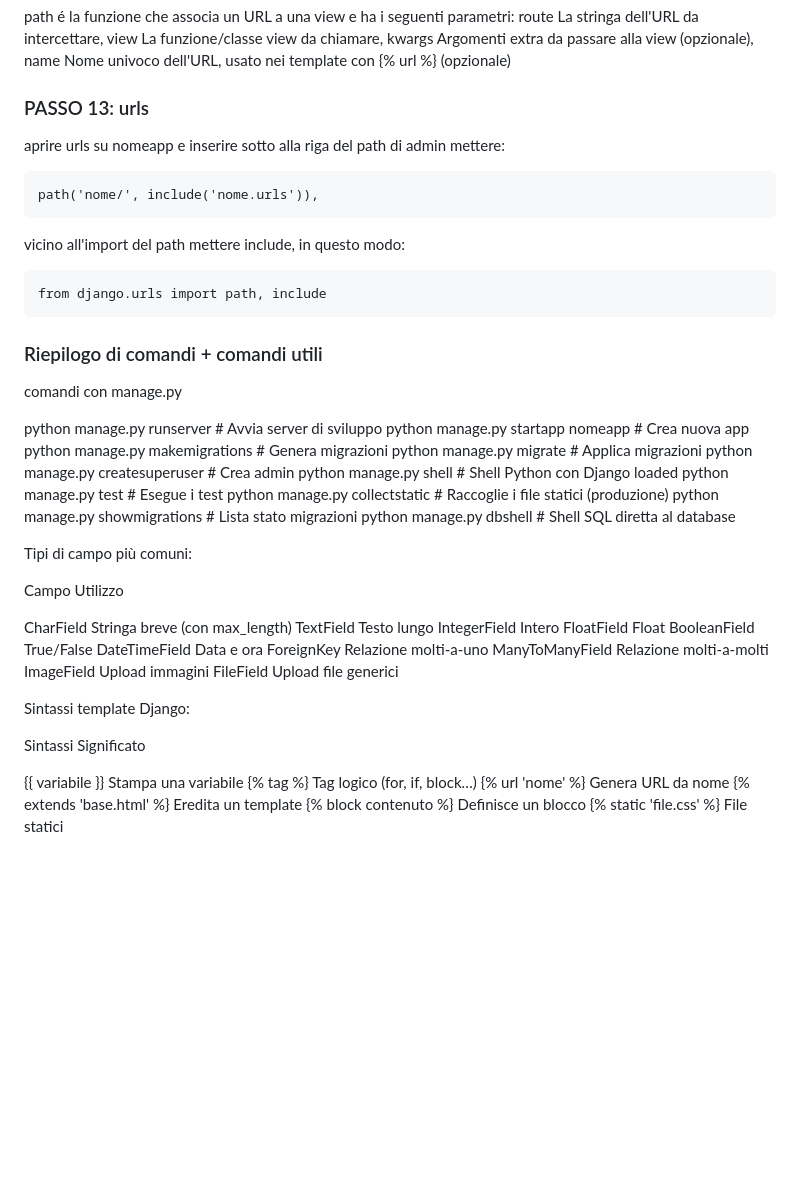
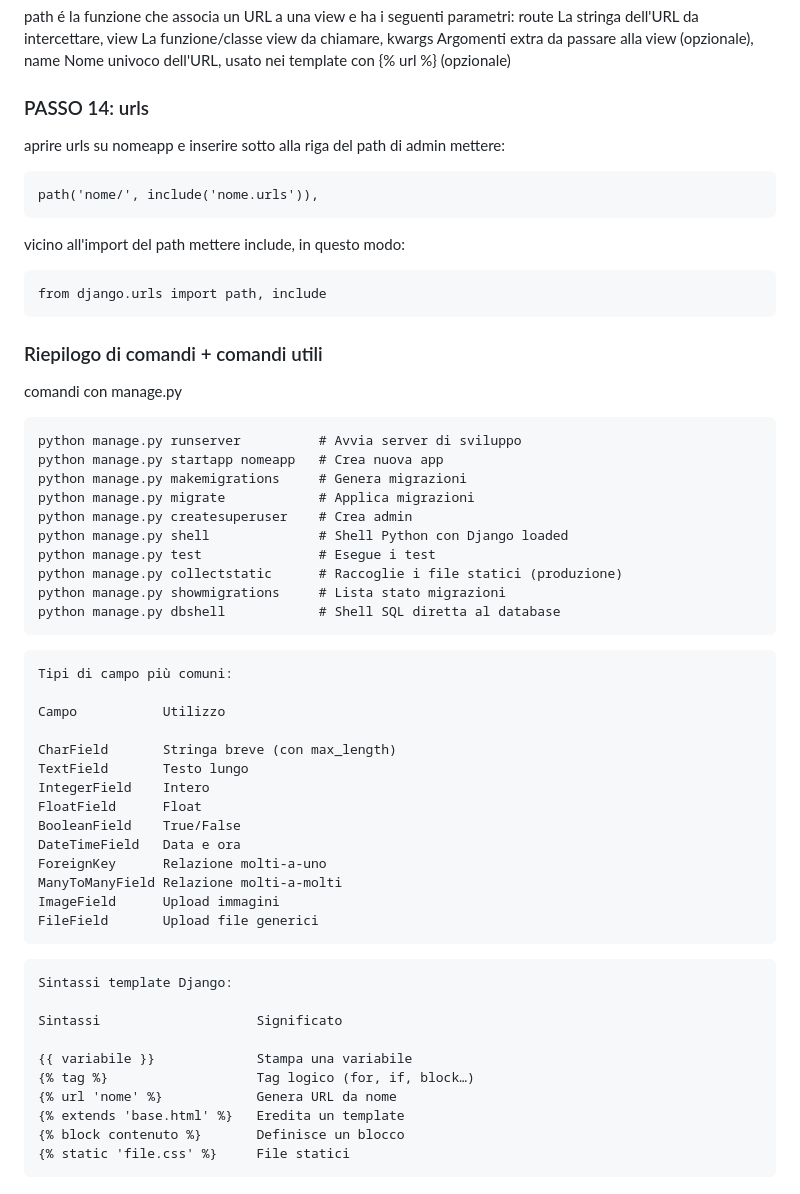
Before and after one commit to Vittorissimo/dummy-management-software, a Markdown page: docs/README.md, the part around the change. Rendered like a GitHub page; blank space fills up the shorter version.

````diff
--- a/docs/README.md
+++ b/docs/README.md
@@ -117,7 +117,7 @@ urlpatterns = [
 
 path é la funzione che associa un URL a una view e ha i seguenti parametri: route	La stringa dell'URL da intercettare, view	La funzione/classe view da chiamare, kwargs	Argomenti extra da passare alla view (opzionale), name	Nome univoco dell'URL, usato nei template con {% url %} (opzionale)
 
-### PASSO 13: urls
+### PASSO 14: urls
 aprire urls su nomeapp e inserire sotto alla riga del path di admin mettere:
 
 ```
@@ -133,6 +133,7 @@ from django.urls import path, include
 ### Riepilogo di comandi + comandi utili
 comandi con manage.py
 
+```
 python manage.py runserver          # Avvia server di sviluppo
 python manage.py startapp nomeapp   # Crea nuova app
 python manage.py makemigrations     # Genera migrazioni
@@ -143,8 +144,9 @@ python manage.py test               # Esegue i test
 python manage.py collectstatic      # Raccoglie i file statici (produzione)
 python manage.py showmigrations     # Lista stato migrazioni
 python manage.py dbshell            # Shell SQL diretta al database
+```
 
-
+```
 Tipi di campo più comuni:
 
 Campo	        Utilizzo
@@ -159,8 +161,9 @@ ForeignKey	    Relazione molti-a-uno
 ManyToManyField	Relazione molti-a-molti
 ImageField	    Upload immagini
 FileField	    Upload file generici
+```
 
-
+```
 Sintassi template Django:
 
 Sintassi	                Significato
@@ -171,3 +174,4 @@ Sintassi	                Significato
 {% extends 'base.html' %}	Eredita un template
 {% block contenuto %}	    Definisce un blocco
 {% static 'file.css' %}	    File statici
+```
````
